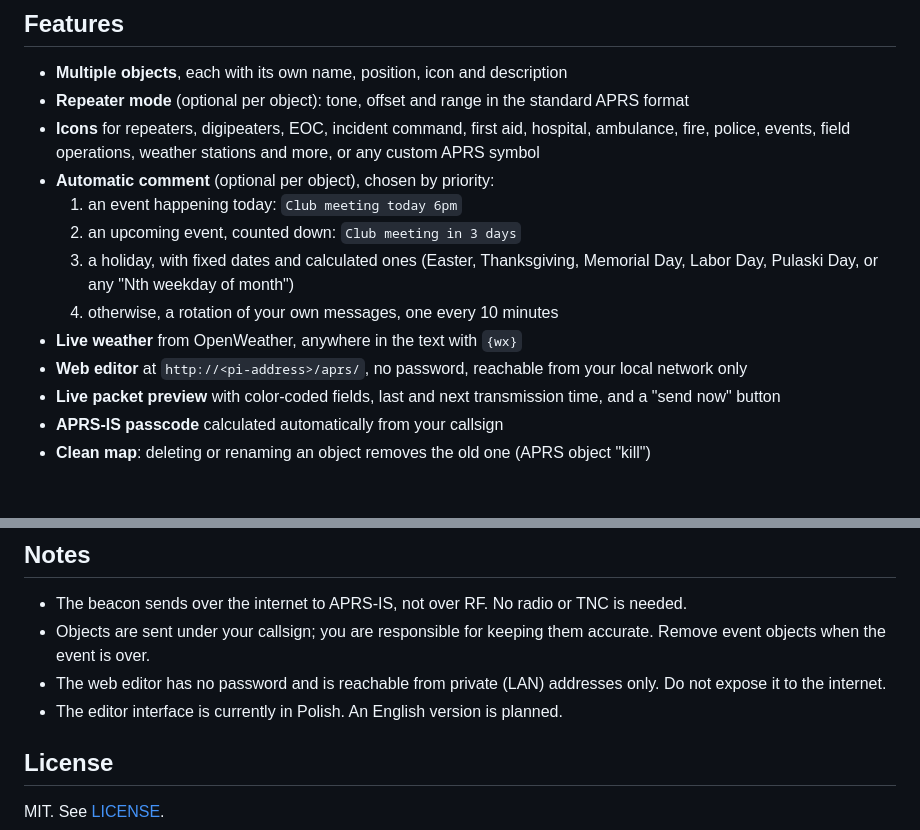
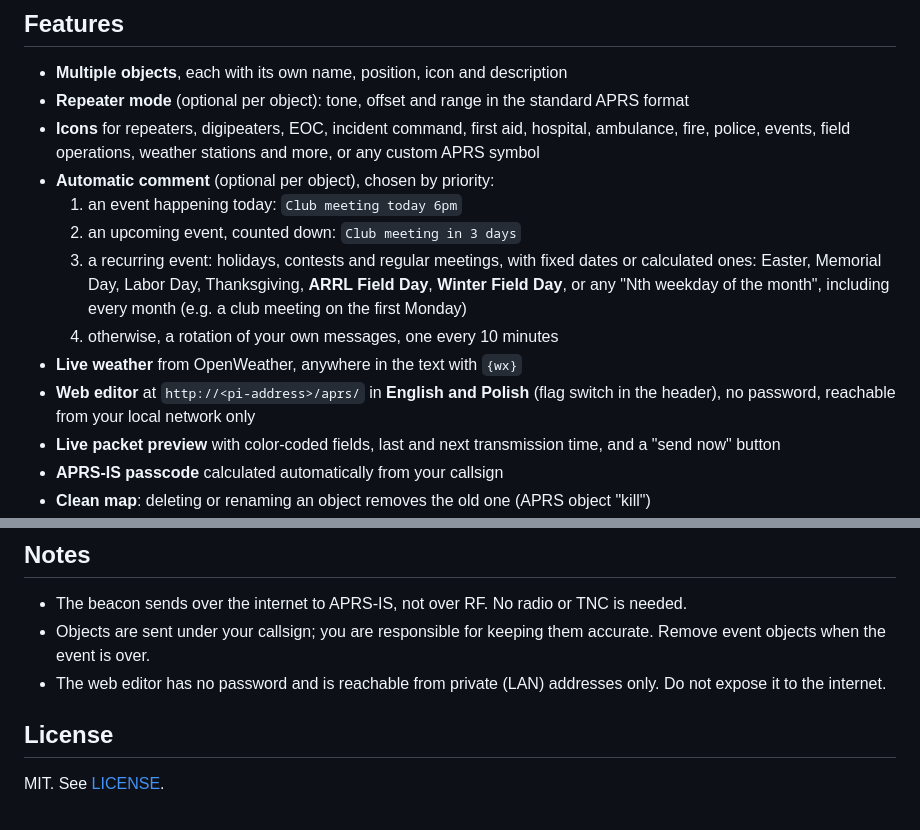
Before and after one commit to woyteg/aprs-object-beacon, a Markdown page: README.md, 2 parts joined by grey strips. Drawn GitHub-style; blank space fills up the shorter version.

```diff
--- a/README.md
+++ b/README.md
@@ -62,10 +62,10 @@ Repeaters rarely have APRS of their own, and sending objects by hand is easy to
 - **Automatic comment** (optional per object), chosen by priority:
   1. an event happening today: `Club meeting today 6pm`
   2. an upcoming event, counted down: `Club meeting in 3 days`
-  3. a holiday, with fixed dates and calculated ones (Easter, Thanksgiving, Memorial Day, Labor Day, Pulaski Day, or any "Nth weekday of month")
+  3. a recurring event: holidays, contests and regular meetings, with fixed dates or calculated ones: Easter, Memorial Day, Labor Day, Thanksgiving, **ARRL Field Day**, **Winter Field Day**, or any "Nth weekday of the month", including every month (e.g. a club meeting on the first Monday)
   4. otherwise, a rotation of your own messages, one every 10 minutes
 - **Live weather** from OpenWeather, anywhere in the text with `{wx}`
-- **Web editor** at `http://<pi-address>/aprs/`, no password, reachable from your local network only
+- **Web editor** at `http://<pi-address>/aprs/` in **English and Polish** (flag switch in the header), no password, reachable from your local network only
 - **Live packet preview** with color-coded fields, last and next transmission time, and a "send now" button
 - **APRS-IS passcode** calculated automatically from your callsign
 - **Clean map**: deleting or renaming an object removes the old one (APRS object "kill")
@@ -159,7 +181,6 @@ A backup of your settings is saved to `/root/aprs-beacon-backup-*.tar.gz`. Your
 - The beacon sends over the internet to APRS-IS, not over RF. No radio or TNC is needed.
 - Objects are sent under your callsign; you are responsible for keeping them accurate. Remove event objects when the event is over.
 - The web editor has no password and is reachable from private (LAN) addresses only. Do not expose it to the internet.
-- The editor interface is currently in Polish. An English version is planned.
 
 ## License
 
```
Also changed, not shown: other parts of README.md (+22 -0 lines), README.pl.md (+22 -3 lines), docs/screenshot.png, 3 other files.
